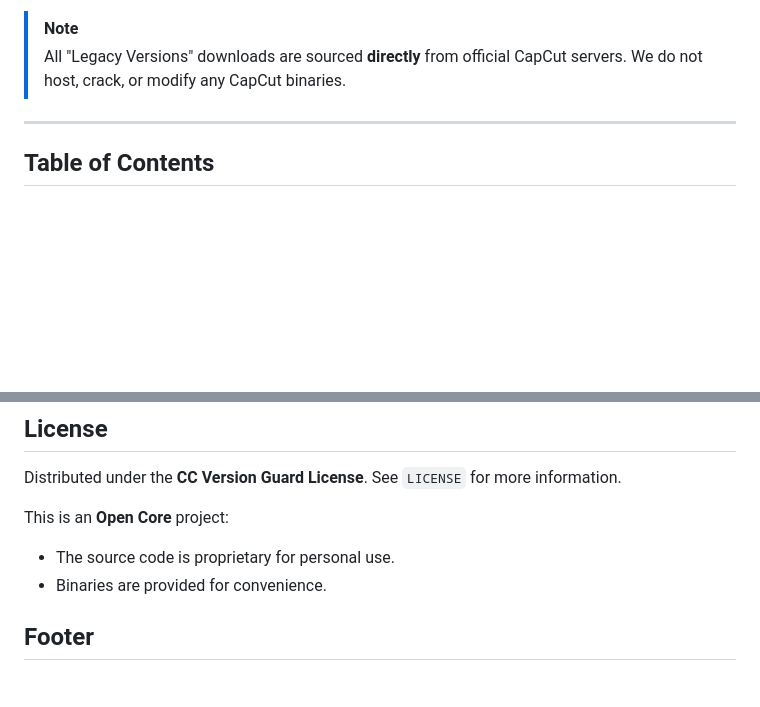
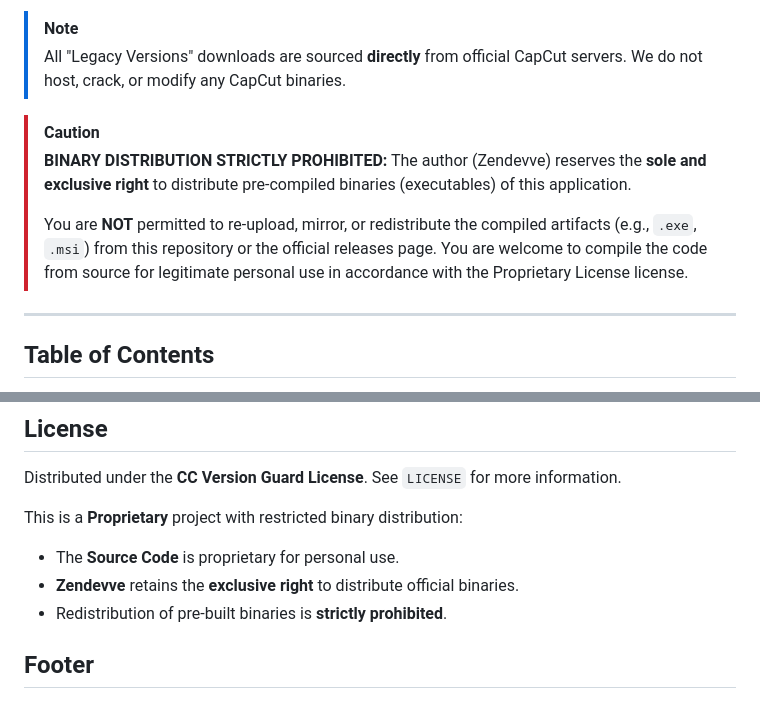
Before and after one commit to Zendevve/CCVG, a Markdown page: README.md, 2 parts joined by grey strips. Drawn GitHub-style; blank space fills up the shorter version.

Commit message:
docs: add strict binary distribution warning

```diff
--- a/README.md
+++ b/README.md
@@ -38,6 +38,12 @@
 
 > [!NOTE]
 > All "Legacy Versions" downloads are sourced **directly** from official CapCut servers. We do not host, crack, or modify any CapCut binaries.
+
+> [!CAUTION]
+> **BINARY DISTRIBUTION STRICTLY PROHIBITED:**
+> The author (Zendevve) reserves the **sole and exclusive right** to distribute pre-compiled binaries (executables) of this application.
+>
+> You are **NOT** permitted to re-upload, mirror, or redistribute the compiled artifacts (e.g., `.exe`, `.msi`) from this repository or the official releases page. You are welcome to compile the code from source for legitimate personal use in accordance with the Proprietary License license.
 
 ---------------
 
@@ -296,9 +302,10 @@ We welcome contributions! Please see [CONTRIBUTING.md](.github/CONTRIBUTING.md)
 
 Distributed under the **CC Version Guard License**. See `LICENSE` for more information.
 
-This is an **Open Core** project:
-- The source code is proprietary for personal use.
-- Binaries are provided for convenience.
+This is a **Proprietary** project with restricted binary distribution:
+- The **Source Code** is proprietary for personal use.
+- **Zendevve** retains the **exclusive right** to distribute official binaries.
+- Redistribution of pre-built binaries is **strictly prohibited**.
 
 ## Footer
 
```
